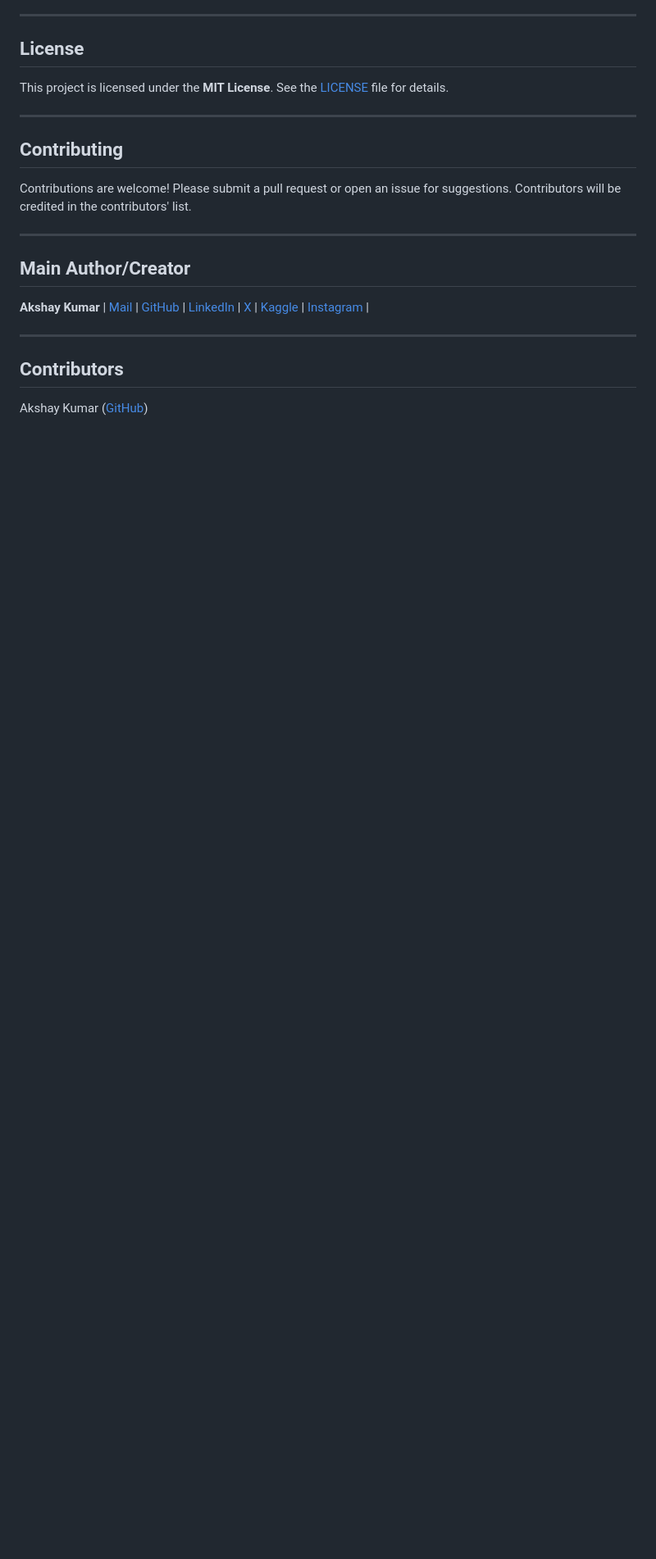
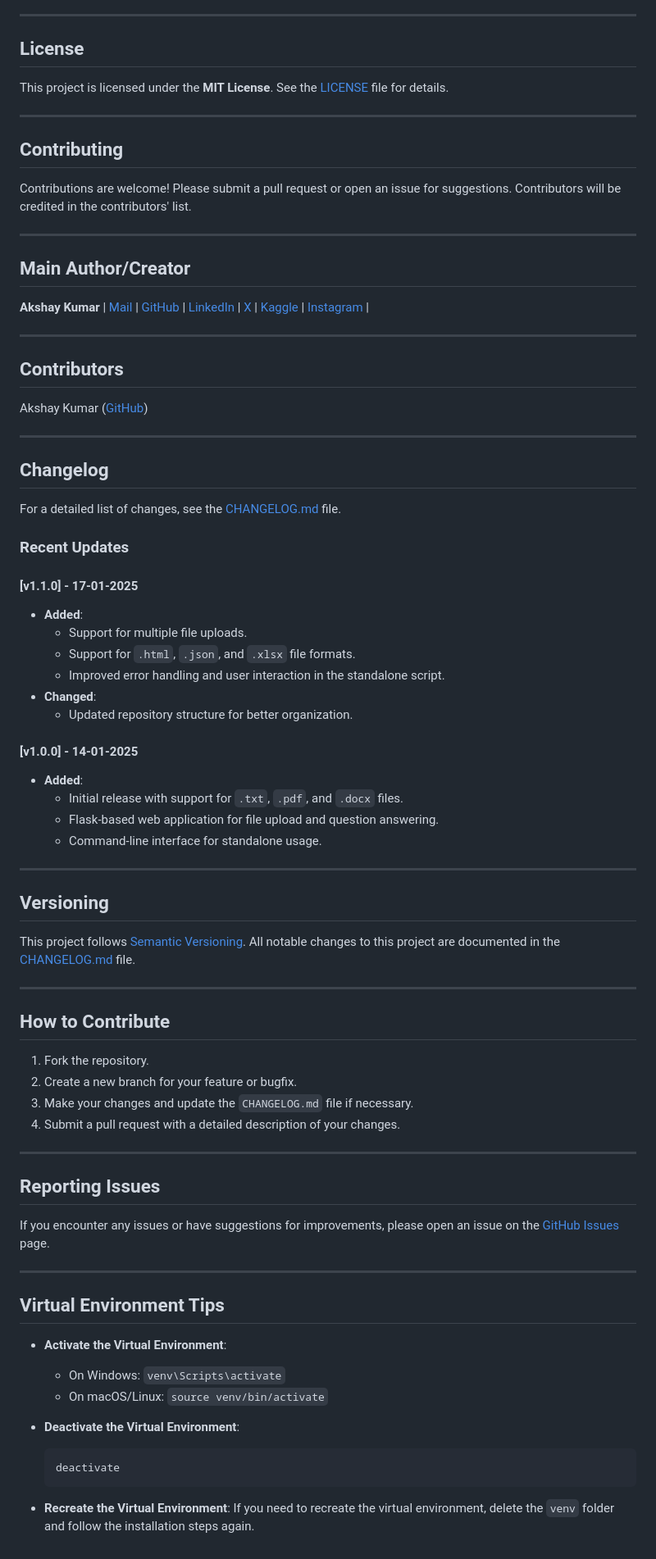
Before and after one commit to akshaysatyam2/rag-model-framework, a Markdown page: Readme.md, the part around one of its changes. Shown at 82% size. GitHub-like rendering; blank space fills up the shorter version.

````diff
--- a/Readme.md
+++ b/Readme.md
@@ -105,3 +150,56 @@ Contributions are welcome! Please submit a pull request or open an issue for sug
 
 ## Contributors
 Akshay Kumar ([GitHub](https://github.com/akshaysatyam2))
+
+---
+
+## Changelog
+For a detailed list of changes, see the [CHANGELOG.md](CHANGELOG.md) file.
+
+### Recent Updates
+#### [v1.1.0] - 17-01-2025
+- **Added**:
+  - Support for multiple file uploads.
+  - Support for `.html`, `.json`, and `.xlsx` file formats.
+  - Improved error handling and user interaction in the standalone script.
+- **Changed**:
+  - Updated repository structure for better organization.
+
+#### [v1.0.0] - 14-01-2025
+- **Added**:
+  - Initial release with support for `.txt`, `.pdf`, and `.docx` files.
+  - Flask-based web application for file upload and question answering.
+  - Command-line interface for standalone usage.
+
+---
+
+## Versioning
+This project follows [Semantic Versioning](https://semver.org/). All notable changes to this project are documented in the [CHANGELOG.md](CHANGELOG.md) file.
+
+---
+
+## How to Contribute
+1. Fork the repository.
+2. Create a new branch for your feature or bugfix.
+3. Make your changes and update the `CHANGELOG.md` file if necessary.
+4. Submit a pull request with a detailed description of your changes.
+
+---
+
+## Reporting Issues
+If you encounter any issues or have suggestions for improvements, please open an issue on the [GitHub Issues](https://github.com/akshaysatyam2/rag-model-framework/issues) page.
+
+---
+
+## Virtual Environment Tips
+- **Activate the Virtual Environment**:
+  - On Windows: `venv\Scripts\activate`
+  - On macOS/Linux: `source venv/bin/activate`
+
+- **Deactivate the Virtual Environment**:
+  ```bash
+  deactivate
+  ```
+
+- **Recreate the Virtual Environment**:
+  If you need to recreate the virtual environment, delete the `venv` folder and follow the installation steps again.
````
Also changed, not shown: other parts of Readme.md (+58 -13 lines).
